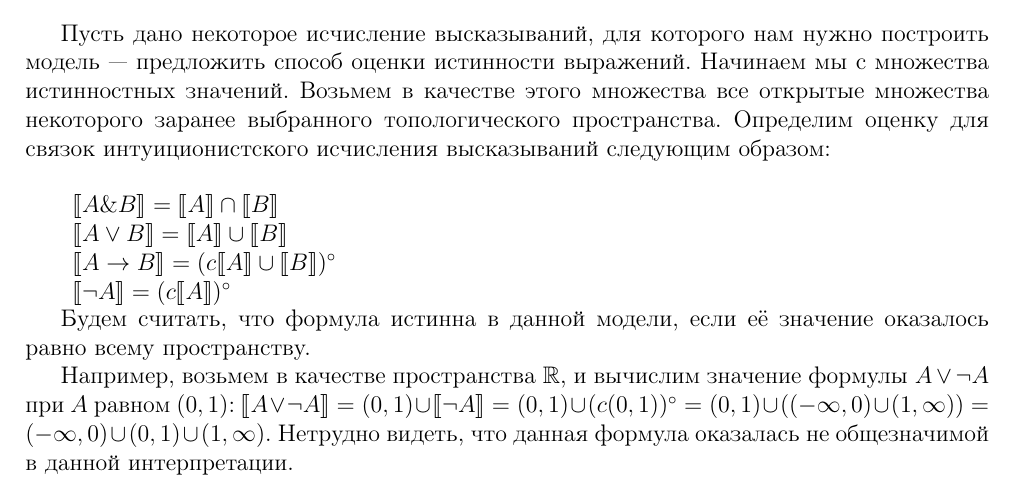
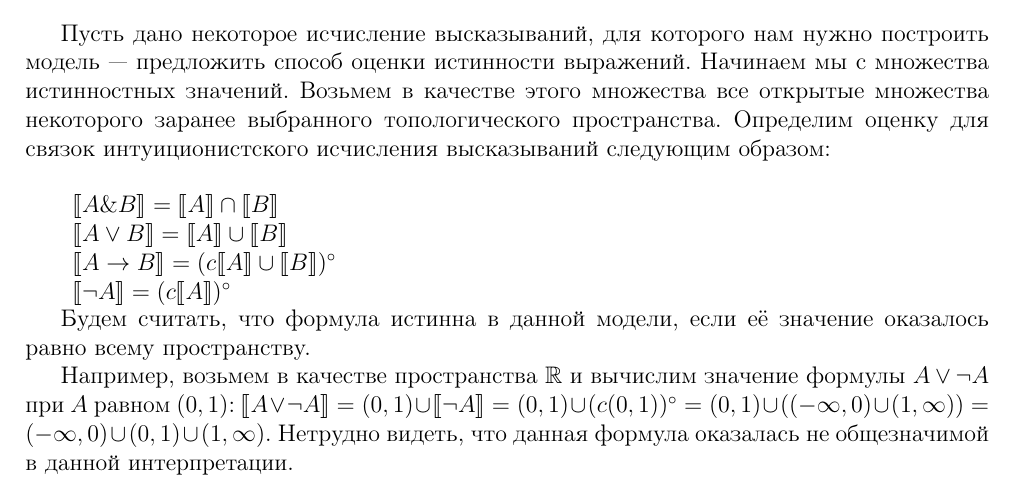
Before and after one commit to shd/logic2018, a LaTeX document (conspect.tex, which reads lection5.tex): part of page 13 of 16, cut so that both start at the same text. Compiled offline with pdfLaTeX.

Commit message:
Extra comma deleted

```diff
--- a/lection5.tex
+++ b/lection5.tex
@@ -22,7 +22,7 @@ $\llbracket \neg A \rrbracket = (c \llbracket A \rrbracket)^\circ$
 Будем считать, что формула истинна в данной модели, если её значение оказалось равно
 всему пространству.
 
-Например, возьмем в качестве пространства $\mathbb{R}$, и вычислим значение формулы $A \vee \neg A$
+Например, возьмем в качестве пространства $\mathbb{R}$ и вычислим значение формулы $A \vee \neg A$
 при $A$ равном $(0,1)$: $\llbracket A \vee \neg A \rrbracket = (0,1) \cup \llbracket \neg A \rrbracket =
 (0,1) \cup (c(0,1))^\circ = (0,1) \cup ((-\infty,0)\cup(1,\infty)) = (-\infty,0)\cup(0,1)\cup(1,\infty)$.
 Нетрудно видеть, что данная формула оказалась не общезначимой в данной интерпретации.
```
Also changed, not shown: conspect.pdf.
